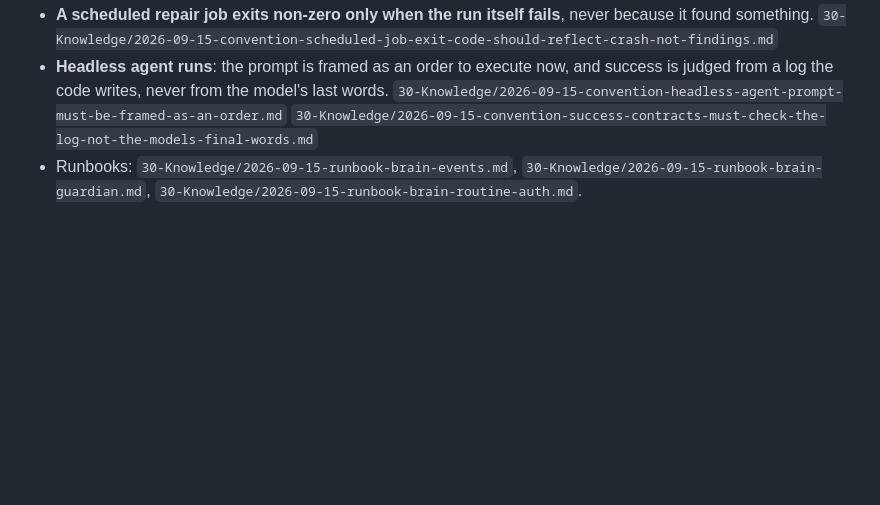
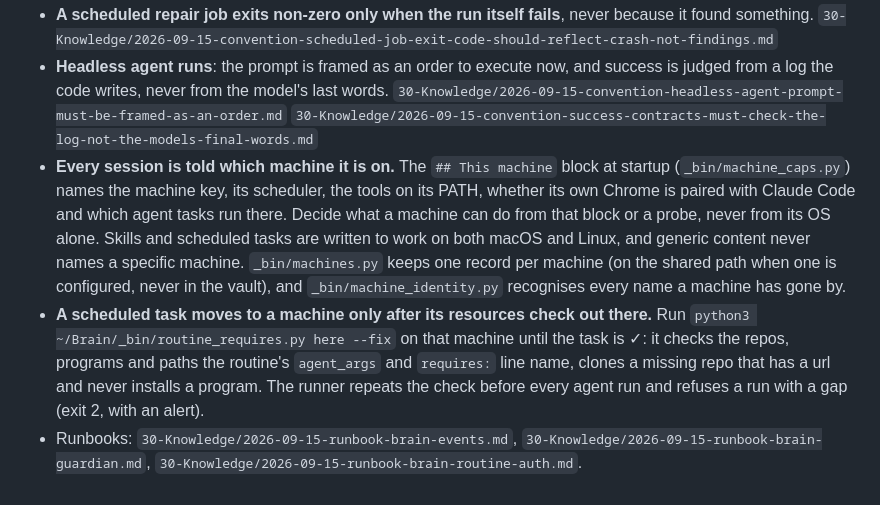
Before and after one commit to gotoalberto/second-brain-cc, a Markdown page: 90-Meta/AGENT-PROTOCOL.md, the part around the change. Drawn GitHub-style; blank space fills up the shorter version.

Commit message:
protocol: the This machine block and per-machine task resources
AGENTS.md regenerated with gen_instructions.py.

Co-Authored-By: Claude Opus 5 <noreply@anthropic.com>

```diff
--- a/90-Meta/AGENT-PROTOCOL.md
+++ b/90-Meta/AGENT-PROTOCOL.md
@@ -302,6 +302,18 @@ Detail and reasoning: `30-Knowledge/2026-08-21-convention-worktree-isolation-per
   a log the code writes, never from the model's last words.
   `30-Knowledge/2026-09-15-convention-headless-agent-prompt-must-be-framed-as-an-order.md`
   `30-Knowledge/2026-09-15-convention-success-contracts-must-check-the-log-not-the-models-final-words.md`
+- **Every session is told which machine it is on.** The `## This machine` block at startup
+  (`_bin/machine_caps.py`) names the machine key, its scheduler, the tools on its PATH, whether its
+  own Chrome is paired with Claude Code and which agent tasks run there. Decide what a machine can
+  do from that block or a probe, never from its OS alone. Skills and scheduled tasks are written to
+  work on both macOS and Linux, and generic content never names a specific machine.
+  `_bin/machines.py` keeps one record per machine (on the shared path when one is configured, never
+  in the vault), and `_bin/machine_identity.py` recognises every name a machine has gone by.
+- **A scheduled task moves to a machine only after its resources check out there.** Run
+  `python3 ~/Brain/_bin/routine_requires.py here --fix` on that machine until the task is ✓: it
+  checks the repos, programs and paths the routine's `agent_args` and `requires:` line name, clones
+  a missing repo that has a url and never installs a program. The runner repeats the check before
+  every agent run and refuses a run with a gap (exit 2, with an alert).
 - Runbooks: `30-Knowledge/2026-09-15-runbook-brain-events.md`,
   `30-Knowledge/2026-09-15-runbook-brain-guardian.md`,
   `30-Knowledge/2026-09-15-runbook-brain-routine-auth.md`.
```
Also changed, not shown: 90-Meta/PROTOCOL-COMPACT.md (+1 -0 lines), AGENTS.md (+1 -0 lines).
